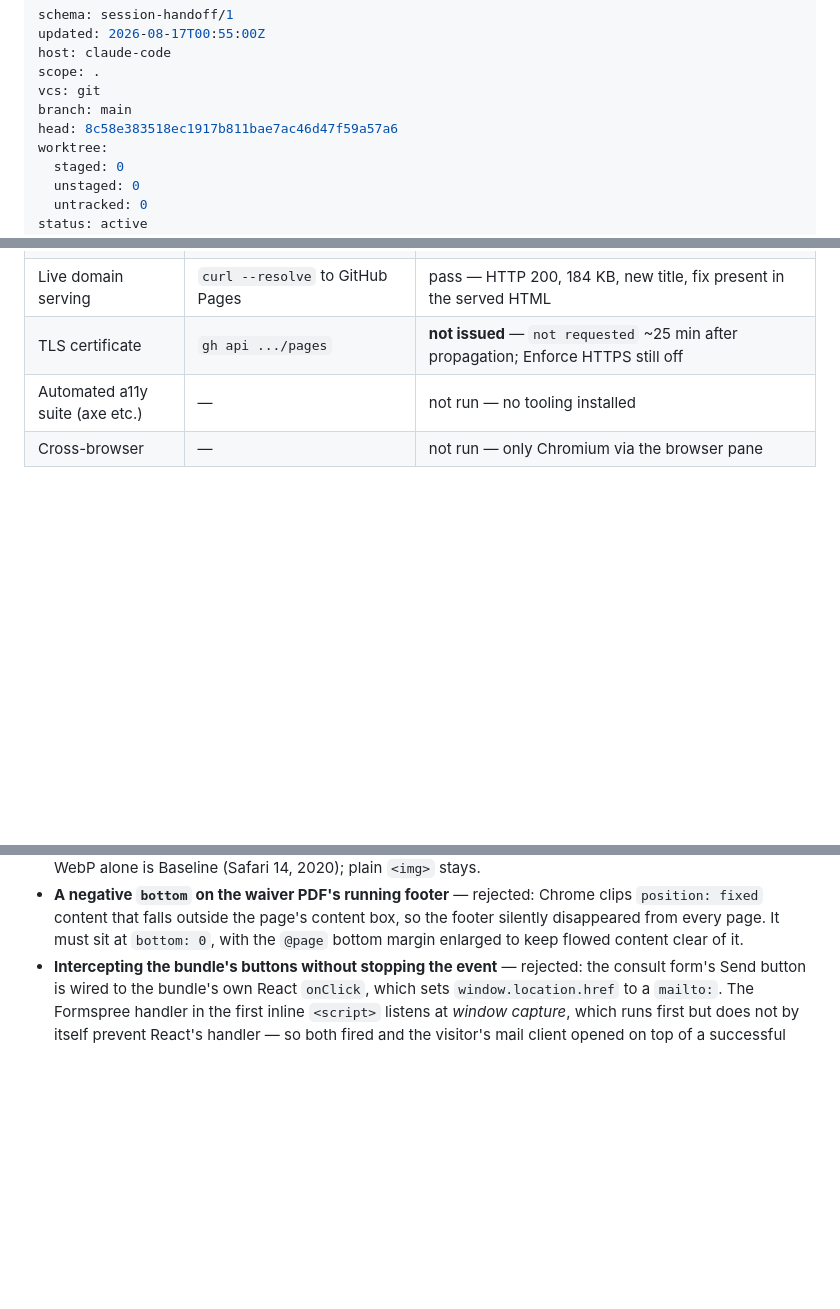
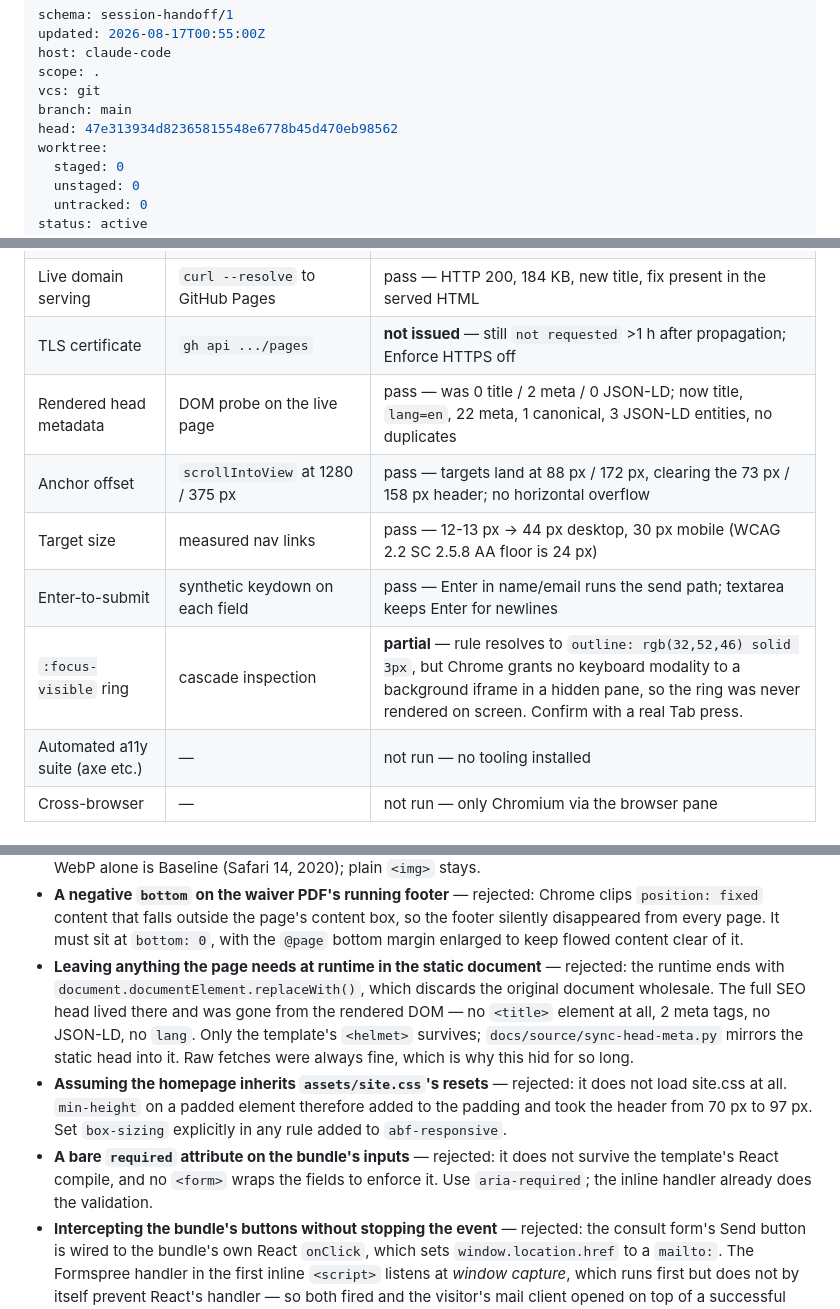
Before and after one commit to zf6fm64s8j-bit/elliebfit-site, a Markdown page: HANDOFF.md, 3 parts joined by grey strips. GitHub-like rendering; blank space fills up the shorter version.

Commit message:
Record the head-metadata and interaction fixes in the handoff

```diff
--- a/HANDOFF.md
+++ b/HANDOFF.md
@@ -5,7 +5,7 @@ host: claude-code
 scope: .
 vcs: git
 branch: main
-head: 8c58e383518ec1917b811bae7ac46d47f59a57a6
+head: 47e313934d82365815548e6778b45d470eb98562
 worktree:
   staged: 0
   unstaged: 0
@@ -98,7 +98,12 @@ deploying, because the change had to be proven before it went out.
 | Consult form payload | `fetch` stubbed in an iframe, 2 submits | pass — interest `In-home` with no chips touched, `In-home, Virtual` after adding one; nothing sent to Formspree |
 | DNS cutover | `dig` against 3 public resolvers + authoritative | pass — `www` → `zf6fm64s8j-bit.github.io`, apex → 4×`185.199.*`, MX for Google Workspace intact |
 | Live domain serving | `curl --resolve` to GitHub Pages | pass — HTTP 200, 184 KB, new title, fix present in the served HTML |
-| TLS certificate | `gh api .../pages` | **not issued** — `not requested` ~25 min after propagation; Enforce HTTPS still off |
+| TLS certificate | `gh api .../pages` | **not issued** — still `not requested` >1 h after propagation; Enforce HTTPS off |
+| Rendered head metadata | DOM probe on the live page | pass — was 0 title / 2 meta / 0 JSON-LD; now title, `lang=en`, 22 meta, 1 canonical, 3 JSON-LD entities, no duplicates |
+| Anchor offset | `scrollIntoView` at 1280 / 375 px | pass — targets land at 88 px / 172 px, clearing the 73 px / 158 px header; no horizontal overflow |
+| Target size | measured nav links | pass — 12-13 px → 44 px desktop, 30 px mobile (WCAG 2.2 SC 2.5.8 AA floor is 24 px) |
+| Enter-to-submit | synthetic keydown on each field | pass — Enter in name/email runs the send path; textarea keeps Enter for newlines |
+| `:focus-visible` ring | cascade inspection | **partial** — rule resolves to `outline: rgb(32,52,46) solid 3px`, but Chrome grants no keyboard modality to a background iframe in a hidden pane, so the ring was never rendered on screen. Confirm with a real Tab press. |
 | Automated a11y suite (axe etc.) | — | not run — no tooling installed |
 | Cross-browser | — | not run — only Chromium via the browser pane |
 
@@ -156,6 +161,17 @@ deploying, because the change had to be proven before it went out.
   fixed` content that falls outside the page's content box, so the footer silently disappeared from
   every page. It must sit at `bottom: 0`, with the `@page` bottom margin enlarged to keep flowed
   content clear of it.
+- **Leaving anything the page needs at runtime in the static document** — rejected: the runtime ends
+  with `document.documentElement.replaceWith()`, which discards the original document wholesale. The
+  full SEO head lived there and was gone from the rendered DOM — no `<title>` element at all, 2 meta
+  tags, no JSON-LD, no `lang`. Only the template's `<helmet>` survives; `docs/source/sync-head-meta.py`
+  mirrors the static head into it. Raw fetches were always fine, which is why this hid for so long.
+- **Assuming the homepage inherits `assets/site.css`'s resets** — rejected: it does not load site.css
+  at all. `min-height` on a padded element therefore added to the padding and took the header from
+  70 px to 97 px. Set `box-sizing` explicitly in any rule added to `abf-responsive`.
+- **A bare `required` attribute on the bundle's inputs** — rejected: it does not survive the
+  template's React compile, and no `<form>` wraps the fields to enforce it. Use `aria-required`;
+  the inline handler already does the validation.
 - **Intercepting the bundle's buttons without stopping the event** — rejected: the consult form's
   Send button is wired to the bundle's own React `onClick`, which sets `window.location.href` to a
   `mailto:`. The Formspree handler in the first inline `<script>` listens at *window capture*, which
```
